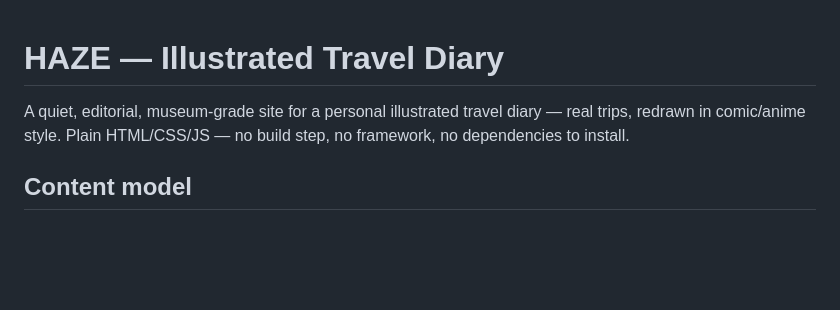
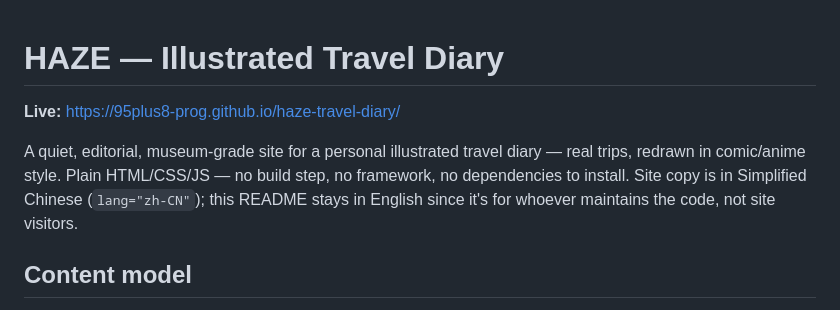
Before and after one commit to 95plus8-prog/haze-travel-diary, a Markdown page: README.md, the part around one of its changes. GitHub-like rendering; blank space fills up the shorter version.

```diff
--- a/README.md
+++ b/README.md
@@ -1,8 +1,12 @@
 # HAZE — Illustrated Travel Diary
+
+**Live:** https://95plus8-prog.github.io/haze-travel-diary/
 
 A quiet, editorial, museum-grade site for a personal illustrated travel
 diary — real trips, redrawn in comic/anime style. Plain HTML/CSS/JS — no
-build step, no framework, no dependencies to install.
+build step, no framework, no dependencies to install. Site copy is in
+Simplified Chinese (`lang="zh-CN"`); this README stays in English since
+it's for whoever maintains the code, not site visitors.
 
 ## Content model
 
```
Also changed, not shown: other parts of README.md (+31 -21 lines).
